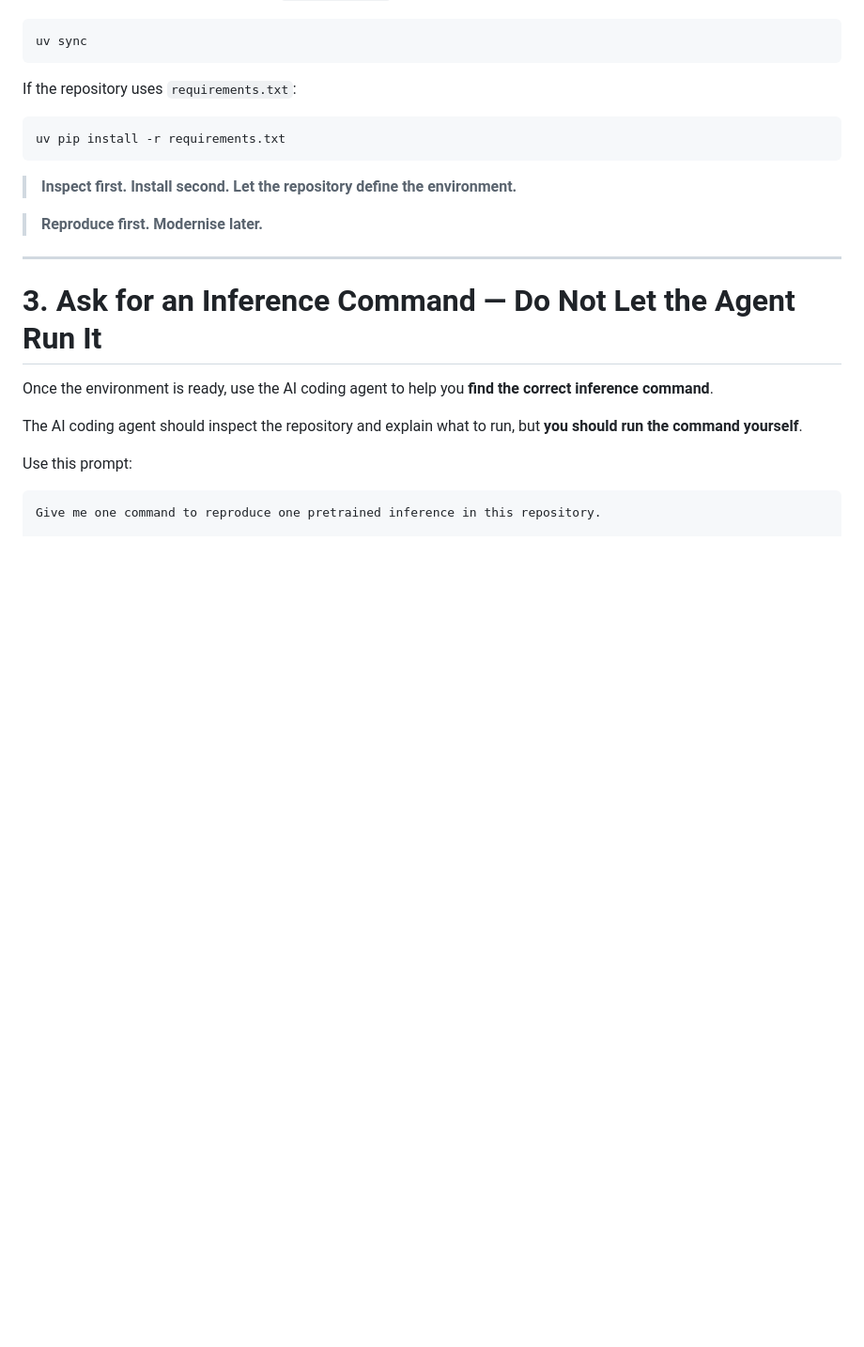
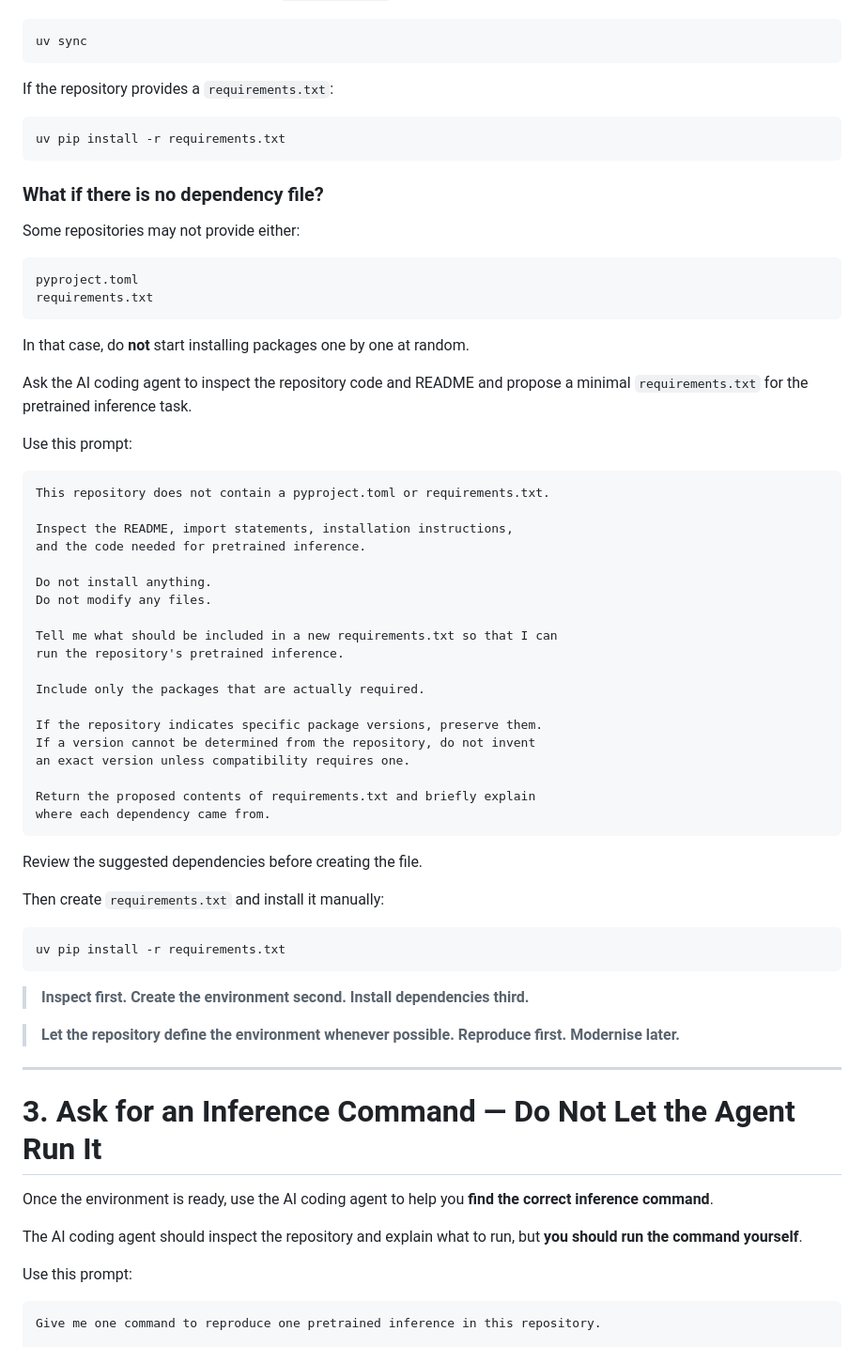
Before and after one commit to SiaDu/MLMPworkshop, a Markdown page: workshop02_AI_Project_Survival/02_AI_Project_Survival.md, the part around one of its changes. Shown at 94% size. Rendered like a GitHub page; blank space fills up the shorter version.

````diff
--- a/workshop02_AI_Project_Survival/02_AI_Project_Survival.md
+++ b/workshop02_AI_Project_Survival/02_AI_Project_Survival.md
@@ -345,15 +365,60 @@ If the repository already has a suitable `pyproject.toml`:
 uv sync
 ```
 
-If the repository uses `requirements.txt`:
+If the repository provides a `requirements.txt`:
 
 ```bash
 uv pip install -r requirements.txt
 ```
 
-> **Inspect first. Install second. Let the repository define the environment.**
+### What if there is no dependency file?
 
-> **Reproduce first. Modernise later.**
+Some repositories may not provide either:
+
+```text
+pyproject.toml
+requirements.txt
+```
+
+In that case, do **not** start installing packages one by one at random.
+
+Ask the AI coding agent to inspect the repository code and README and propose a minimal `requirements.txt` for the pretrained inference task.
+
+Use this prompt:
+
+```text
+This repository does not contain a pyproject.toml or requirements.txt.
+
+Inspect the README, import statements, installation instructions,
+and the code needed for pretrained inference.
+
+Do not install anything.
+Do not modify any files.
+
+Tell me what should be included in a new requirements.txt so that I can
+run the repository's pretrained inference.
+
+Include only the packages that are actually required.
+
+If the repository indicates specific package versions, preserve them.
+If a version cannot be determined from the repository, do not invent
+an exact version unless compatibility requires one.
+
+Return the proposed contents of requirements.txt and briefly explain
+where each dependency came from.
+```
+
+Review the suggested dependencies before creating the file.
+
+Then create `requirements.txt` and install it manually:
+
+```bash
+uv pip install -r requirements.txt
+```
+
+> **Inspect first. Create the environment second. Install dependencies third.**
+
+> **Let the repository define the environment whenever possible. Reproduce first. Modernise later.**
 
 ---
 
````
Also changed, not shown: other parts of workshop02_AI_Project_Survival/02_AI_Project_Survival.md (+58 -38 lines).
